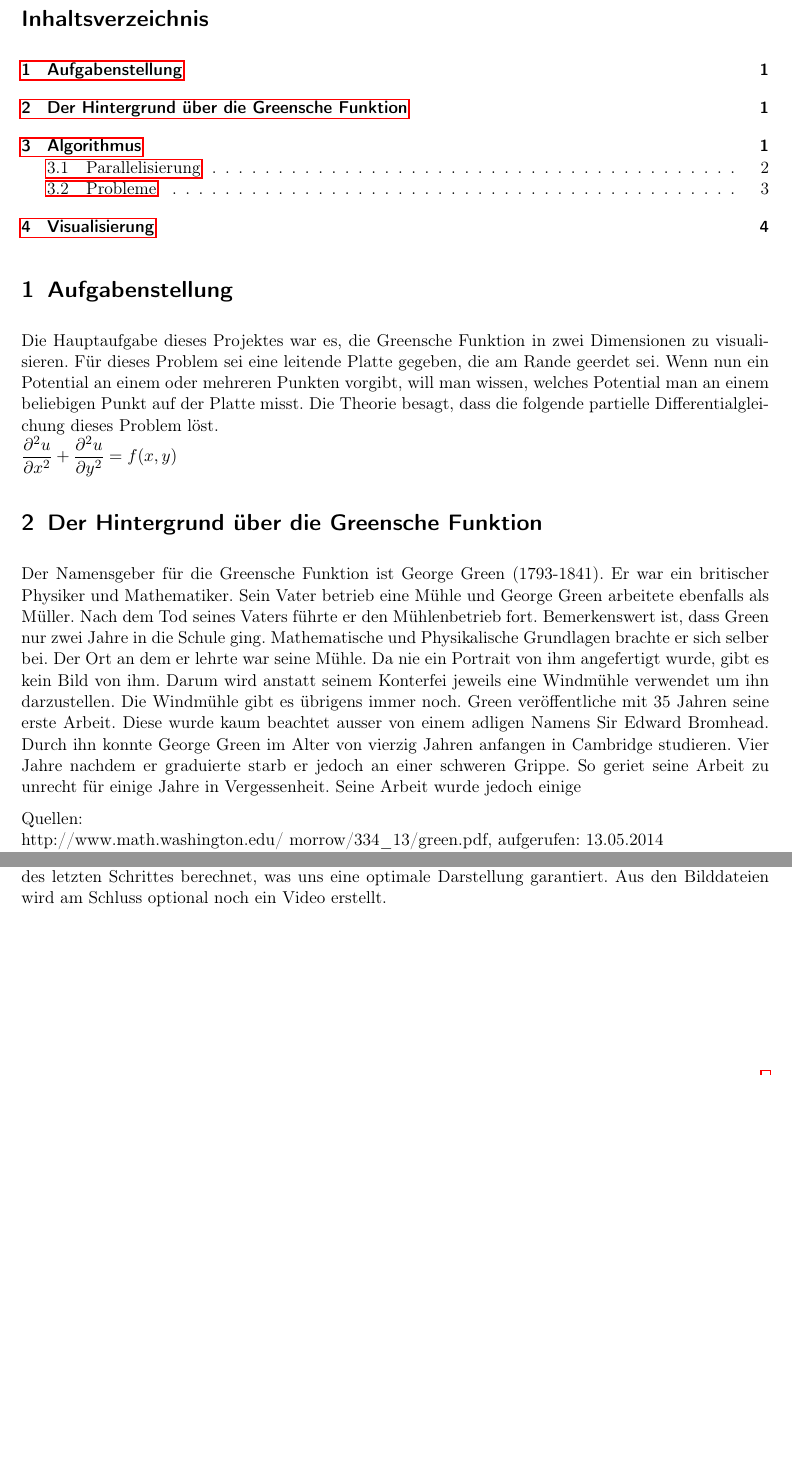
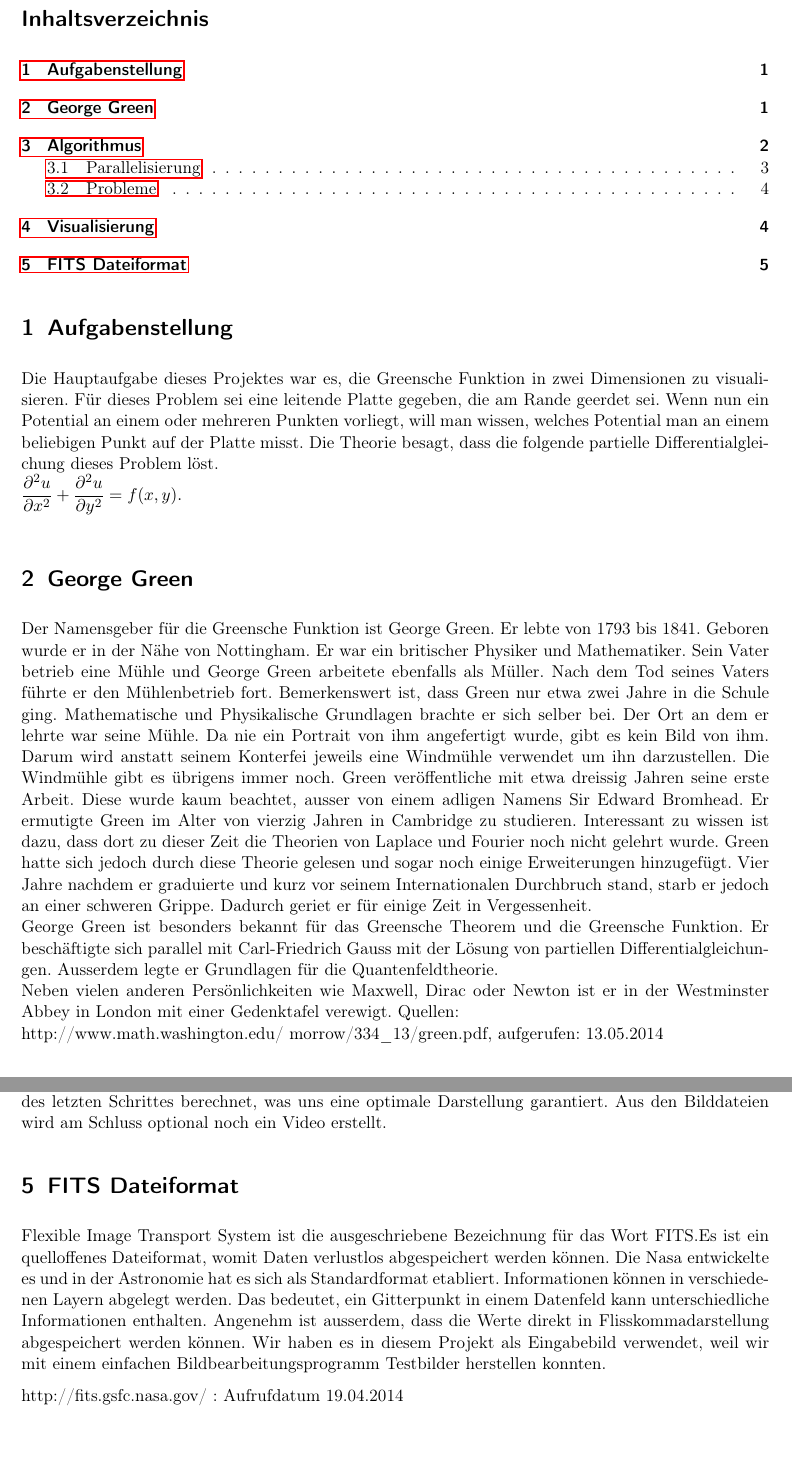
Before and after one commit to SteinerStefan/greenfunction, a LaTeX document (skript/Arbeit.tex, which reads skript/Fits.tex, skript/aufgabenstellung.tex, skript/green.tex): two parts of pages 1 and 4 of 4 before the commit and two parts of pages 1 and 5 of 5 after it, joined at a grey line, cut so that both start at the same text, the shorter picture padded with empty space. Compiled offline with pdfLaTeX; the source files are stored in an older character set and shown here as Unicode.

Commit message:
green, aufgabenstellung und Fits geschrieben

```diff
--- /dev/null
+++ b/skript/Fits.tex
@@ -0,0 +1,5 @@
+\section{FITS Dateiformat}
+Flexible Image Transport System ist die ausgeschriebene Bezeichnung für das Wort FITS.Es ist ein quelloffenes Dateiformat, womit Daten verlustlos abgespeichert werden können. Die Nasa entwickelte es und in der Astronomie hat es sich als Standardformat etabliert.  Informationen können in verschiedenen Layern abgelegt werden. Das bedeutet, ein Gitterpunkt in einem Datenfeld kann unterschiedliche Informationen enthalten. Angenehm ist ausserdem, dass die Werte direkt in Flisskommadarstellung abgespeichert werden können.
+Wir haben es in diesem Projekt als Eingabebild verwendet, weil wir mit einem einfachen Bildbearbeitungsprogramm Testbilder herstellen konnten.
+
+http://fits.gsfc.nasa.gov/ : Aufrufdatum 19.04.2014
--- a/skript/aufgabenstellung.tex
+++ b/skript/aufgabenstellung.tex
@@ -1,3 +1,3 @@
 \section{Aufgabenstellung}
-Die Hauptaufgabe dieses Projektes war es, die Greensche Funktion in zwei Dimensionen zu visualisieren. F"ur dieses Problem sei eine leitende Platte gegeben, die am Rande geerdet sei. Wenn nun ein Potential an einem oder mehreren Punkten vorgibt, will man wissen, welches Potential man an einem beliebigen Punkt auf der Platte misst. Die Theorie besagt, dass die folgende partielle Differentialgleichung dieses Problem l"ost.\\
-$\dfrac{\partial^2 u}{\partial x^2}+\dfrac{\partial^2 u}{\partial y^2} = f(x,y)$
+Die Hauptaufgabe dieses Projektes war es, die Greensche Funktion in zwei Dimensionen zu visualisieren. Für dieses Problem sei eine leitende Platte gegeben, die am Rande geerdet sei. Wenn nun ein Potential an einem oder mehreren Punkten vorliegt, will man wissen, welches Potential man an einem beliebigen Punkt auf der Platte misst. Die Theorie besagt, dass die folgende partielle Differentialgleichung dieses Problem löst.\\
+$\dfrac{\partial^2 u}{\partial x^2}+\dfrac{\partial^2 u}{\partial y^2} = f(x,y).$\\
--- a/skript/green.tex
+++ b/skript/green.tex
@@ -1,7 +1,8 @@
-\section{Der Hintergrund über die Greensche Funktion}
-Der Namensgeber für die Greensche Funktion ist George Green (1793-1841). Er war ein britischer Physiker und Mathematiker. Sein Vater betrieb eine Mühle und George Green arbeitete ebenfalls als Müller. Nach dem Tod seines Vaters führte er den Mühlenbetrieb fort. Bemerkenswert ist, dass Green nur zwei Jahre in die Schule ging. Mathematische und Physikalische Grundlagen brachte er sich selber bei. Der Ort an dem er lehrte war seine Mühle. Da nie ein Portrait von ihm angefertigt wurde, gibt es kein Bild von ihm. Darum wird anstatt seinem Konterfei jeweils eine Windmühle verwendet um ihn darzustellen. Die Windmühle gibt es übrigens immer noch. Green veröffentliche mit 35 Jahren seine erste Arbeit. Diese wurde kaum beachtet ausser von einem adligen Namens Sir Edward Bromhead. Durch ihn konnte George Green im Alter von vierzig Jahren anfangen in Cambridge studieren. Vier Jahre nachdem er graduierte starb er jedoch an einer schweren Grippe. So geriet seine Arbeit zu unrecht für einige Jahre in Vergessenheit. Seine Arbeit wurde jedoch einige
-
-
+\section{George Green}
+Der Namensgeber für die Greensche Funktion ist George Green. Er lebte von 1793 bis 1841. Geboren wurde er in der Nähe von Nottingham. Er war ein britischer Physiker und Mathematiker. Sein Vater betrieb eine Mühle und George Green arbeitete ebenfalls als Müller. Nach dem Tod seines Vaters führte er den Mühlenbetrieb fort. Bemerkenswert ist, dass Green nur etwa zwei Jahre in die Schule ging. Mathematische und Physikalische Grundlagen brachte er sich selber bei. Der Ort an dem er lehrte war seine Mühle. Da nie ein Portrait von ihm angefertigt wurde, gibt es kein Bild von ihm. Darum wird anstatt seinem Konterfei jeweils eine Windmühle verwendet um ihn darzustellen. Die Windmühle gibt es übrigens immer noch. Green veröffentliche mit etwa dreissig Jahren seine erste Arbeit. Diese wurde kaum beachtet, ausser von einem adligen Namens Sir Edward Bromhead. Er ermutigte Green im Alter von vierzig Jahren in Cambridge zu studieren. Interessant zu wissen ist dazu, dass dort zu dieser Zeit die Theorien von Laplace und Fourier noch nicht gelehrt wurde. Green hatte sich jedoch durch diese Theorie gelesen und sogar noch einige Erweiterungen hinzugefügt. Vier Jahre nachdem er graduierte und kurz vor seinem Internationalen Durchbruch stand, starb er jedoch an einer schweren Grippe. Dadurch geriet er für einige Zeit in Vergessenheit.\\
+George Green ist besonders bekannt für das Greensche Theorem und die Greensche Funktion. Er beschäftigte sich parallel mit Carl-Friedrich Gauss mit der Lösung von partiellen Differentialgleichungen. Ausserdem legte er Grundlagen für die Quantenfeldtheorie.\\
+Neben vielen anderen Persönlichkeiten wie Maxwell, Dirac oder Newton ist er in der Westminster Abbey in London mit einer Gedenktafel verewigt.
 Quellen: \\
 http://www.math.washington.edu/~morrow/334\_13/green.pdf, aufgerufen: 13.05.2014\\
 http://en.wikipedia.org/wiki/George\_Green, aufgerufen: 14.05.2014
+http://en.wikipedia.org/wiki/Westminster\_abbey : 19.05.2014
```
Also changed, not shown: presentiation/geschichte.tex (+1 -1 lines), skript/Arbeit.tex (+1 -1 lines).
